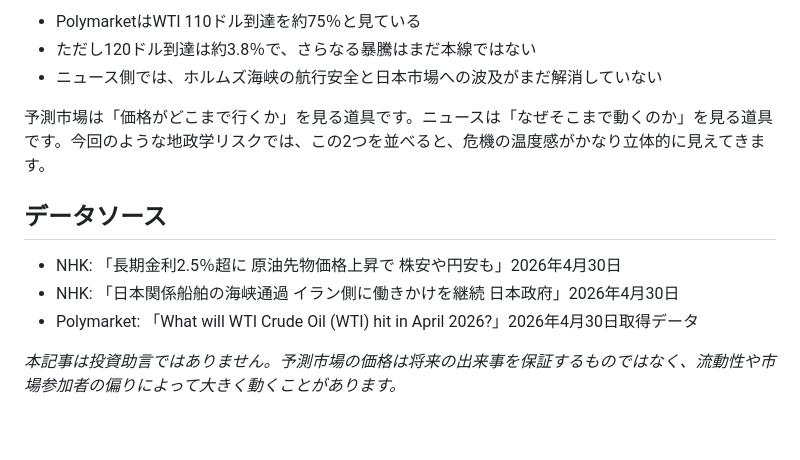
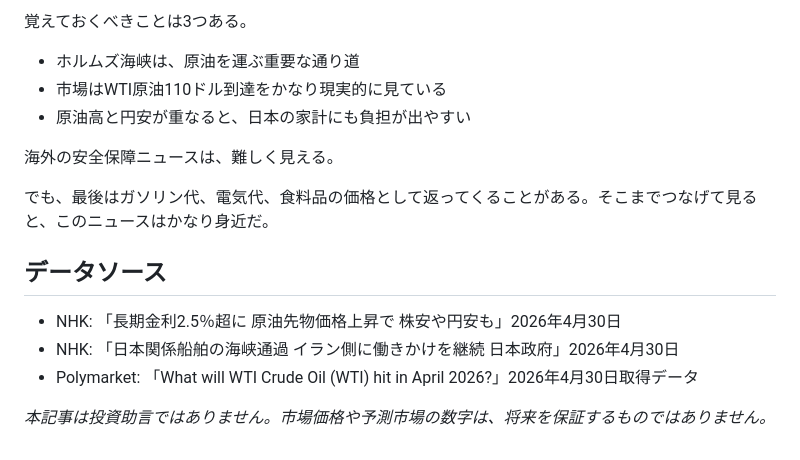
Before and after one commit to Probable-Press/news-prediction-matcher, a Markdown page: articles/2026-04-30-hormuz-oil-market-gap.md, the part around one of its changes. Drawn GitHub-style.

Commit message:
Rewrite Hormuz oil article for broader readability

```diff
--- a/articles/2026-04-30-hormuz-oil-market-gap.md
+++ b/articles/2026-04-30-hormuz-oil-market-gap.md
@@ -65,9 +52,13 @@ Polymarketの4月30日時点のデータでは、関連する原油市場に次
 
-- PolymarketはWTI 110ドル到達を約75％と見ている
-- ただし120ドル到達は約3.8％で、さらなる暴騰はまだ本線ではない
-- ニュース側では、ホルムズ海峡の航行安全と日本市場への波及がまだ解消していない
+覚えておくべきことは3つある。
 
-予測市場は「価格がどこまで行くか」を見る道具です。ニュースは「なぜそこまで動くのか」を見る道具です。今回のような地政学リスクでは、この2つを並べると、危機の温度感がかなり立体的に見えてきます。
+- ホルムズ海峡は、原油を運ぶ重要な通り道
+- 市場はWTI原油110ドル到達をかなり現実的に見ている
+- 原油高と円安が重なると、日本の家計にも負担が出やすい
+
+海外の安全保障ニュースは、難しく見える。
+
+でも、最後はガソリン代、電気代、食料品の価格として返ってくることがある。そこまでつなげて見ると、このニュースはかなり身近だ。
 
 ## データソース
 
@@ -75,4 +66,4 @@ Polymarketの4月30日時点のデータでは、関連する原油市場に次
 - NHK: 「日本関係船舶の海峡通過 イラン側に働きかけを継続 日本政府」2026年4月30日
 - Polymarket: 「What will WTI Crude Oil (WTI) hit in April 2026?」2026年4月30日取得データ
 
-_本記事は投資助言ではありません。予測市場の価格は将来の出来事を保証するものではなく、流動性や市場参加者の偏りによって大きく動くことがあります。_
+_本記事は投資助言ではありません。市場価格や予測市場の数字は、将来を保証するものではありません。_
```
Also changed, not shown: other parts of articles/2026-04-30-hormuz-oil-market-gap.md (+24 -37 lines).
